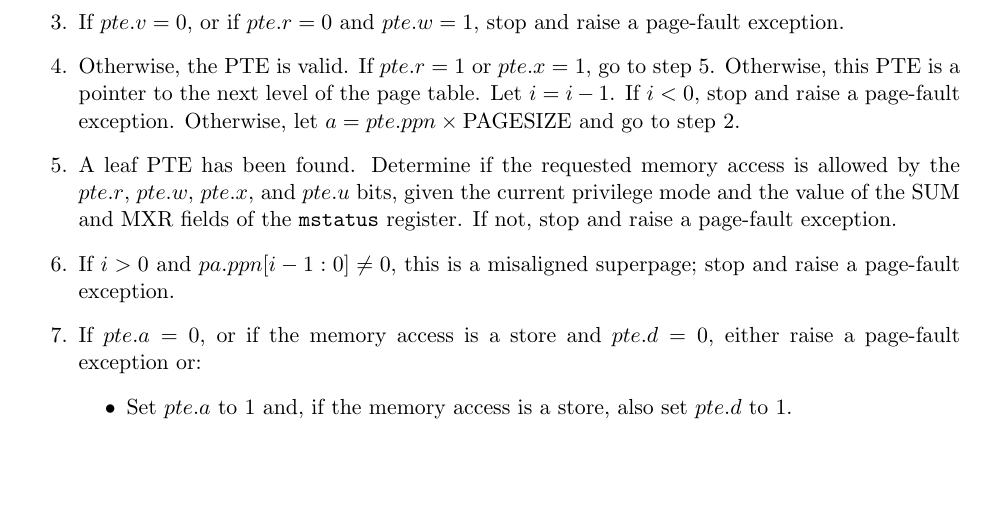
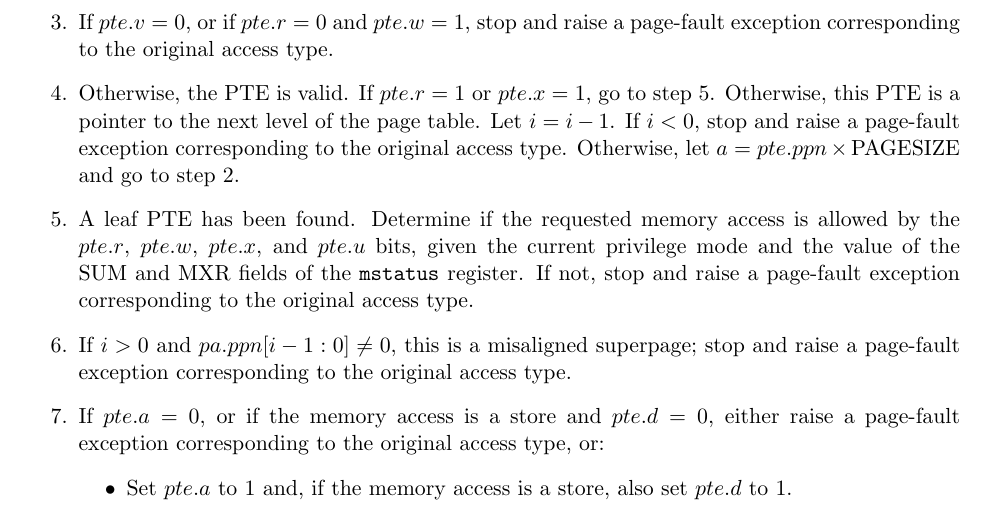
Before and after one commit to riscv/riscv-isa-manual, a LaTeX thesis (src/riscv-privileged.tex, which reads src/supervisor.tex): part of page 75 of 105, cut so that both start at the same text, the shorter picture padded with empty space. Compiled offline with pdfLaTeX.

Commit message:
Make it explicit that the page-fault exceptions from address translation correspond to the original access type, as is done for access exceptions.

```diff
--- a/src/supervisor.tex
+++ b/src/supervisor.tex
@@ -1224,24 +1224,27 @@ follows:
   If accessing $pte$ violates a PMA or PMP check, raise an
   access exception corresponding to the original access type.
 
-\item If $pte.v=0$, or if $pte.r=0$ and $pte.w=1$, stop and raise a page-fault exception.
+\item If $pte.v=0$, or if $pte.r=0$ and $pte.w=1$, stop and raise a
+  page-fault exception corresponding to the original access type.
 
 \item Otherwise, the PTE is valid.
   If $pte.r=1$ or $pte.x=1$, go to step 5.
   Otherwise, this PTE is a pointer to the next level of the page table.  Let
-  $i=i-1$.  If $i<0$, stop and raise a page-fault exception.  Otherwise, let
+  $i=i-1$.  If $i<0$, stop and raise a page-fault exception
+  corresponding to the original access type.  Otherwise, let
   $a=pte.ppn \times \textrm{PAGESIZE}$ and go to step 2.
 
 \item A leaf PTE has been found.  Determine if the requested memory access is
   allowed by the $pte.r$, $pte.w$, $pte.x$, and $pte.u$ bits, given the
   current privilege mode and the value of the SUM and MXR fields of
-  the {\tt mstatus} register.  If not, stop and raise a page-fault exception.
+  the {\tt mstatus} register.  If not, stop and raise a page-fault
+  exception corresponding to the original access type.
 
 \item If $i>0$ and $pa.ppn[i-1:0]\neq 0$, this is a misaligned superpage;
-      stop and raise a page-fault exception.
+  stop and raise a page-fault exception corresponding to the original access type.
 
 \item If $pte.a=0$, or if the memory access is a store and $pte.d=0$, either
-  raise a page-fault exception or:
+  raise a page-fault exception corresponding to the original access type, or:
   \begin{itemize}
   \item Set $pte.a$ to 1 and, if the memory access is a store, also set
     $pte.d$ to 1.
```
